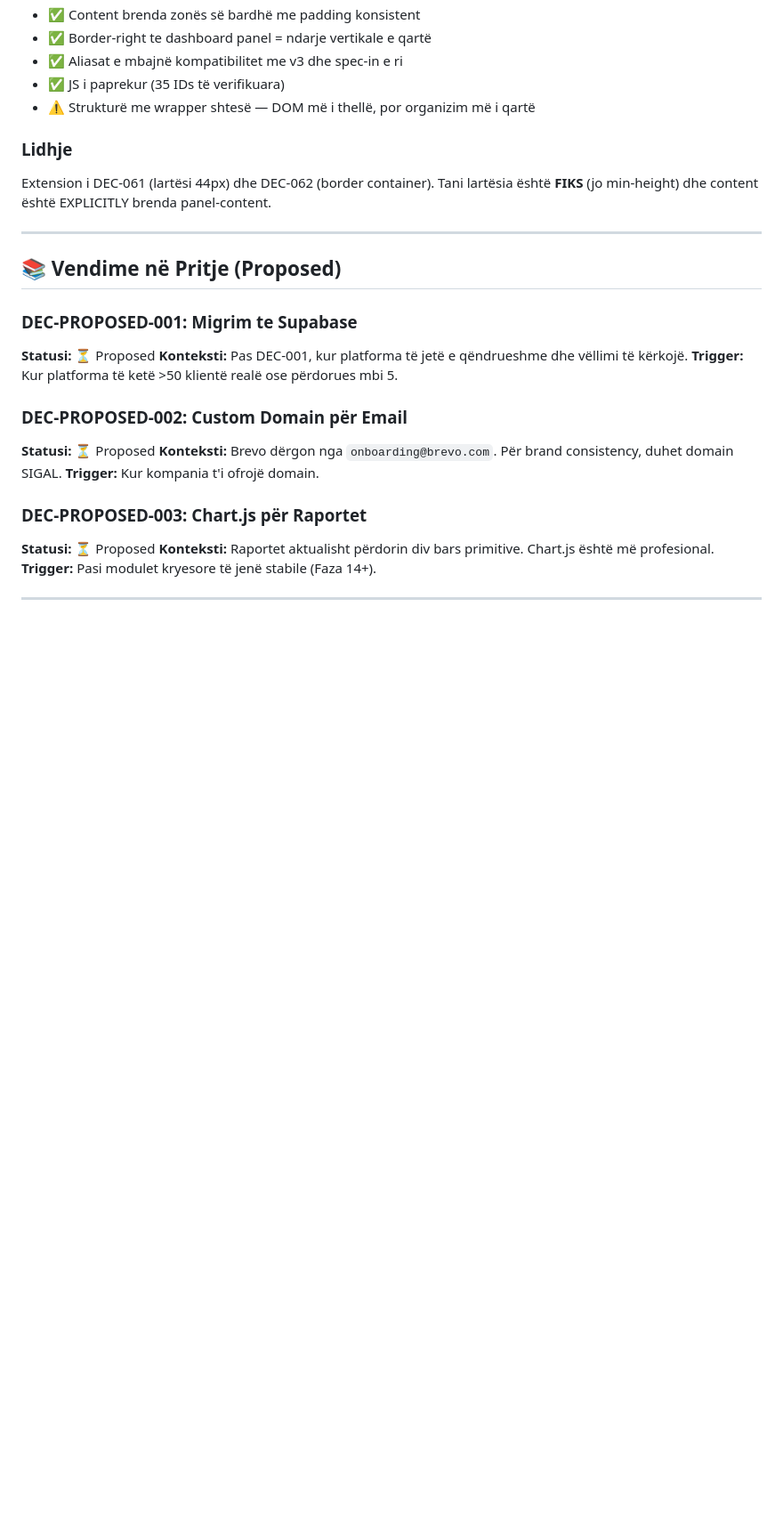
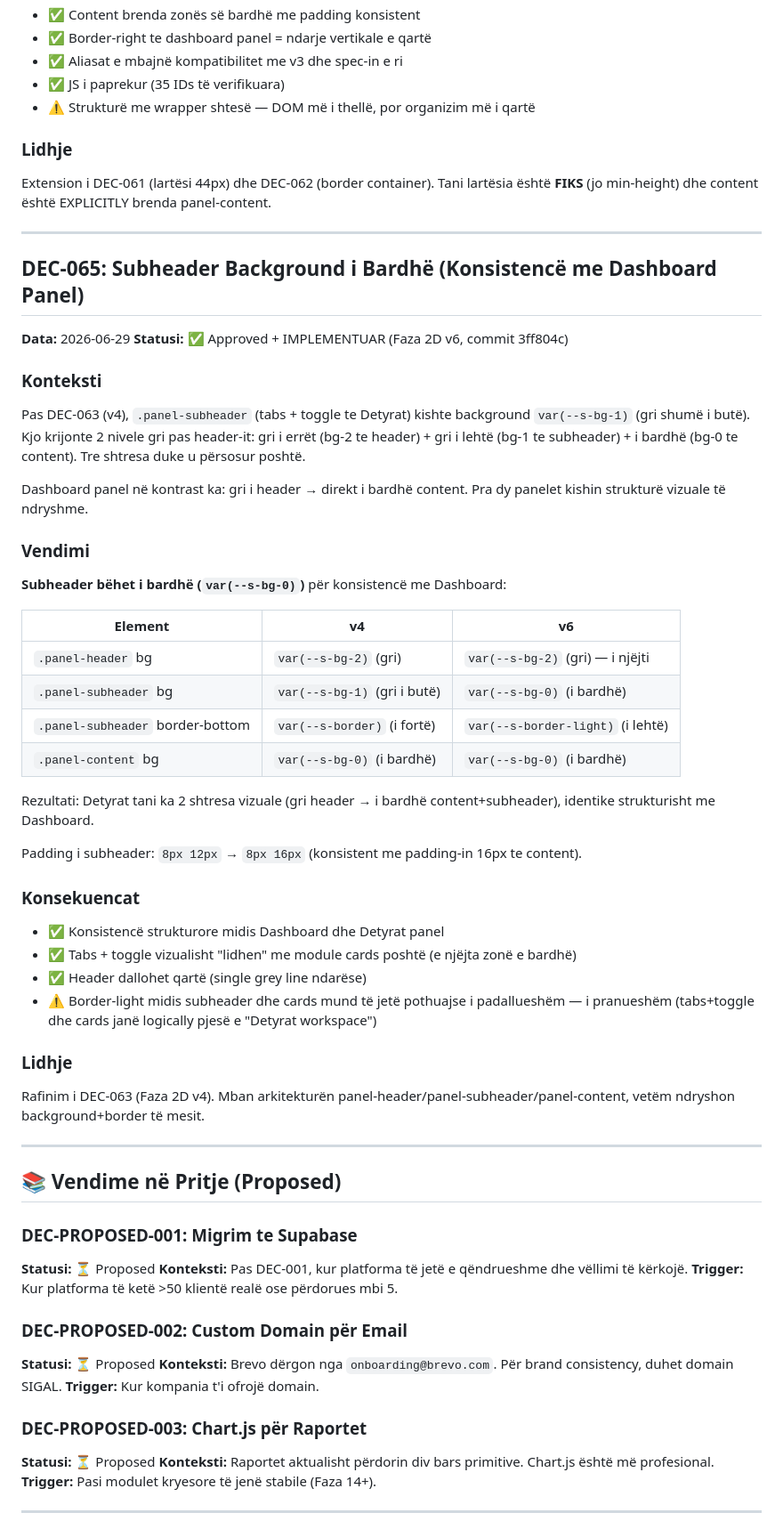
Before and after one commit to gjonbalajagon-blip/sigal-platform, a Markdown page: docs/DECISIONS.md, the part around the change. Shown at 89% size. Drawn GitHub-style; blank space fills up the shorter version.

Commit message:
docs: DEC-065 + STATUS 2D v6
DECISIONS.md:
- DEC-065: Subheader background i bardhë (var(--s-bg-0)) për konsistencë
  strukturore me Dashboard panel. Border-bottom i lehtë (border-light).
  Padding 8px 16px. Detyrat tani ka 2 shtresa (gri header → i bardhë)
  identike me Dashboard. Rafinim i DEC-063.

STATUS.md:
- Faza aktuale: 2D v6
- Update log row

Co-Authored-By: Claude Opus 4.7 <noreply@anthropic.com>

```diff
--- a/docs/DECISIONS.md
+++ b/docs/DECISIONS.md
@@ -1722,6 +1722,40 @@ Extension i DEC-061 (lartësi 44px) dhe DEC-062 (border container). Tani lartës
 
 ---
 
+## DEC-065: Subheader Background i Bardhë (Konsistencë me Dashboard Panel)
+**Data:** 2026-06-29
+**Statusi:** ✅ Approved + IMPLEMENTUAR (Faza 2D v6, commit 3ff804c)
+
+### Konteksti
+Pas DEC-063 (v4), `.panel-subheader` (tabs + toggle te Detyrat) kishte background `var(--s-bg-1)` (gri shumë i butë). Kjo krijonte 2 nivele gri pas header-it: gri i errët (bg-2 te header) + gri i lehtë (bg-1 te subheader) + i bardhë (bg-0 te content). Tre shtresa duke u përsosur poshtë.
+
+Dashboard panel në kontrast ka: gri i header → direkt i bardhë content. Pra dy panelet kishin strukturë vizuale të ndryshme.
+
+### Vendimi
+**Subheader bëhet i bardhë (`var(--s-bg-0)`)** për konsistencë me Dashboard:
+
+| Element | v4 | v6 |
+|---|---|---|
+| `.panel-header` bg | `var(--s-bg-2)` (gri) | `var(--s-bg-2)` (gri) — i njëjti |
+| `.panel-subheader` bg | `var(--s-bg-1)` (gri i butë) | `var(--s-bg-0)` (i bardhë) |
+| `.panel-subheader` border-bottom | `var(--s-border)` (i fortë) | `var(--s-border-light)` (i lehtë) |
+| `.panel-content` bg | `var(--s-bg-0)` (i bardhë) | `var(--s-bg-0)` (i bardhë) |
+
+Rezultati: Detyrat tani ka 2 shtresa vizuale (gri header → i bardhë content+subheader), identike strukturisht me Dashboard.
+
+Padding i subheader: `8px 12px` → `8px 16px` (konsistent me padding-in 16px te content).
+
+### Konsekuencat
+- ✅ Konsistencë strukturore midis Dashboard dhe Detyrat panel
+- ✅ Tabs + toggle vizualisht "lidhen" me module cards poshtë (e njëjta zonë e bardhë)
+- ✅ Header dallohet qartë (single grey line ndarëse)
+- ⚠️ Border-light midis subheader dhe cards mund të jetë pothuajse i padallueshëm — i pranueshëm (tabs+toggle dhe cards janë logically pjesë e "Detyrat workspace")
+
+### Lidhje
+Rafinim i DEC-063 (Faza 2D v4). Mban arkitekturën panel-header/panel-subheader/panel-content, vetëm ndryshon background+border të mesit.
+
+---
+
 ## 📚 Vendime në Pritje (Proposed)
 
 ### DEC-PROPOSED-001: Migrim te Supabase
```
Also changed, not shown: docs/STATUS.md (+2 -1 lines).
